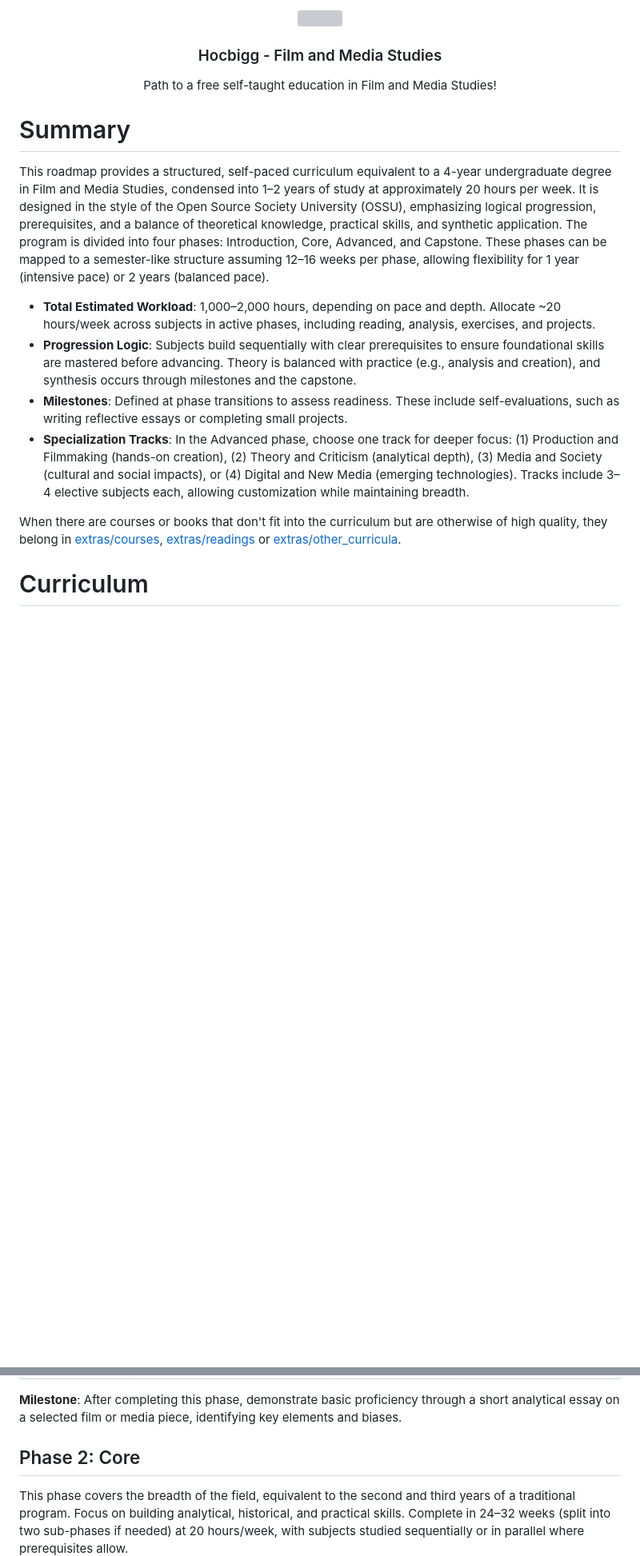
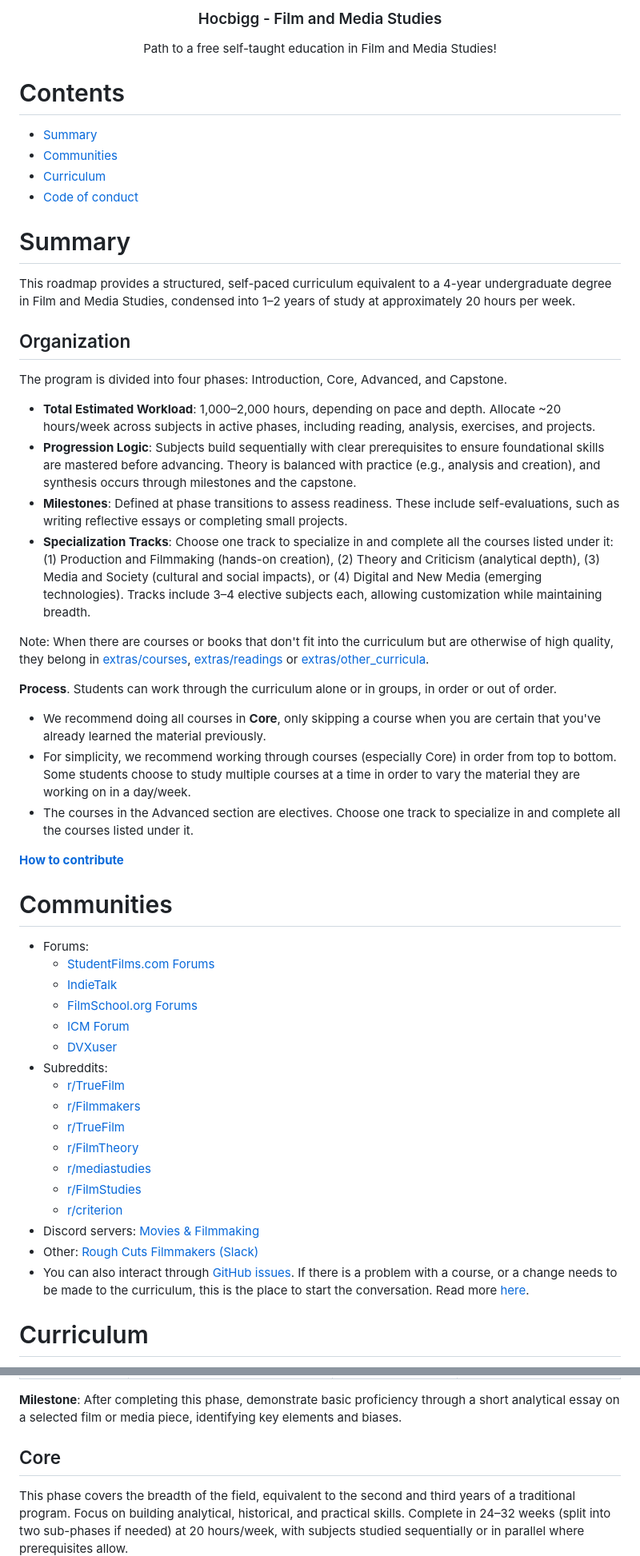
Before and after one commit to hocbigg/film-and-media-studies, a Markdown page: README.md, 2 parts joined by grey strips. Shown: that part at 80% size. Rendered like a GitHub page; blank space fills up the shorter version; grey boxes are pictures that could not be loaded.

```diff
--- a/README.md
+++ b/README.md
@@ -6,17 +6,55 @@
 </p>
 </div>
 
+# Contents
+
+- [Summary](#summary)
+- [Communities](#communities)
+- [Curriculum](#curriculum)
+- [Code of conduct](#code-of-conduct)
+
 # Summary
 
-This roadmap provides a structured, self-paced curriculum equivalent to a 4-year undergraduate degree in Film and Media Studies, condensed into 1–2 years of study at approximately 20 hours per week. It is designed in the style of the Open Source Society University (OSSU), emphasizing logical progression, prerequisites, and a balance of theoretical knowledge, practical skills, and synthetic application. The program is divided into four phases: Introduction, Core, Advanced, and Capstone. These phases can be mapped to a semester-like structure assuming 12–16 weeks per phase, allowing flexibility for 1 year (intensive pace) or 2 years (balanced pace).
+This roadmap provides a structured, self-paced curriculum equivalent to a 4-year undergraduate degree in Film and Media Studies, condensed into 1–2 years of study at approximately 20 hours per week.
+
+## Organization
+The program is divided into four phases: Introduction, Core, Advanced, and Capstone.
 
 - **Total Estimated Workload**: 1,000–2,000 hours, depending on pace and depth. Allocate ~20 hours/week across subjects in active phases, including reading, analysis, exercises, and projects.
 - **Progression Logic**: Subjects build sequentially with clear prerequisites to ensure foundational skills are mastered before advancing. Theory is balanced with practice (e.g., analysis and creation), and synthesis occurs through milestones and the capstone.
 - **Milestones**: Defined at phase transitions to assess readiness. These include self-evaluations, such as writing reflective essays or completing small projects.
-- **Specialization Tracks**: In the Advanced phase, choose one track for deeper focus: (1) Production and Filmmaking (hands-on creation), (2) Theory and Criticism (analytical depth), (3) Media and Society (cultural and social impacts), or (4) Digital and New Media (emerging technologies). Tracks include 3–4 elective subjects each, allowing customization while maintaining breadth.
+- **Specialization Tracks**: Choose one track to specialize in and complete all the courses listed under it: (1) Production and Filmmaking (hands-on creation), (2) Theory and Criticism (analytical depth), (3) Media and Society (cultural and social impacts), or (4) Digital and New Media (emerging technologies). Tracks include 3–4 elective subjects each, allowing customization while maintaining breadth.
 
-When there are courses or books that don't fit into the curriculum but are otherwise of high quality,
+Note: When there are courses or books that don't fit into the curriculum but are otherwise of high quality,
 they belong in [extras/courses](extras/courses.md), [extras/readings](extras/readings.md) or [extras/other_curricula](extras/other_curricula.md).
+
+**Process**. Students can work through the curriculum alone or in groups, in order or out of order.
+
+- We recommend doing all courses in **Core**, only skipping a course when you are certain that you've already learned the material previously.
+- For simplicity, we recommend working through courses (especially Core) in order from top to bottom. Some students choose to study multiple courses at a time in order to vary the material they are working on in a day/week.
+- The courses in the Advanced section are electives. Choose one track to specialize in and complete all the courses listed under it.
+
+**[How to contribute](CONTRIBUTING.md)**
+
+# Communities
+
+- Forums:
+  - [StudentFilms.com Forums](https://www.studentfilms.com/forums/)
+  - [IndieTalk](https://indietalk.com/)
+  - [FilmSchool.org Forums](https://www.filmschool.org/forums/)
+  - [ICM Forum](https://www.icmforum.com/)
+  - [DVXuser](https://www.dvxuser.com/)
+- Subreddits:
+  - [r/TrueFilm](https://www.reddit.com/r/TrueFilm/)
+  - [r/Filmmakers](https://www.reddit.com/r/Filmmakers/)
+  - [r/TrueFilm](https://www.reddit.com/r/TrueFilm/)
+  - [r/FilmTheory](https://www.reddit.com/r/filmtheory/)
+  - [r/mediastudies](https://www.reddit.com/r/mediastudies/)
+  - [r/FilmStudies](https://www.reddit.com/r/FilmStudies/)
+  - [r/criterion](https://www.reddit.com/r/criterion/)
+- Discord servers: [Movies & Filmmaking](https://discord.gg/films)
+- Other: [Rough Cuts Filmmakers (Slack)](https://roughcutsfilmmakers.slack.com/)
+- You can also interact through [GitHub issues](https://github.com/hocbigg/film-and-media-studies/issues). If there is a problem with a course, or a change needs to be made to the curriculum, this is the place to start the conversation. Read more [here](CONTRIBUTING.md).
 
 # Curriculum
 
@@ -30,7 +77,7 @@ This phase orients learners to the field, building basic literacy and historical
 
 **Milestone**: After completing this phase, demonstrate basic proficiency through a short analytical essay on a selected film or media piece, identifying key elements and biases.
 
-## Phase 2: Core
+## Core
 This phase covers the breadth of the field, equivalent to the second and third years of a traditional program. Focus on building analytical, historical, and practical skills. Complete in 24–32 weeks (split into two sub-phases if needed) at 20 hours/week, with subjects studied sequentially or in parallel where prerequisites allow.
 
 | Subject | Why study? | Book | Videos |
```
Also changed, not shown: other parts of README.md (+23 -4 lines), CONTRIBUTING.md (added, +16 -0 lines).
